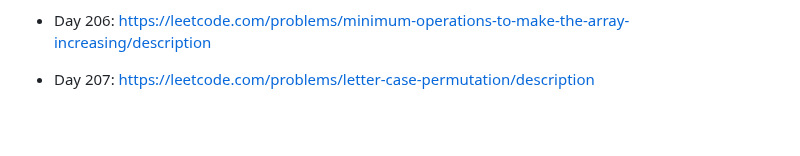
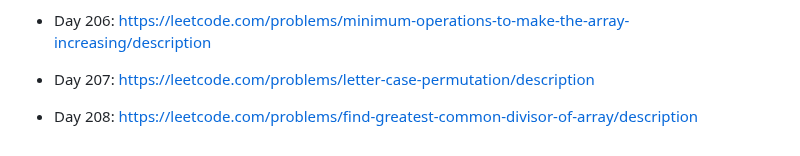
Before and after one commit to unlimitedband/daily-lc, a Markdown page: README.md, the part around the change. GitHub-like rendering; blank space fills up the shorter version.

Commit message:
Pick challenge day 208

```diff
--- a/README.md
+++ b/README.md
@@ -423,3 +423,5 @@ Mỗi ngày pick một challenge ngẫu nhiên từ leetcode.
 * Day 206: https://leetcode.com/problems/minimum-operations-to-make-the-array-increasing/description
 
 * Day 207: https://leetcode.com/problems/letter-case-permutation/description
+
+* Day 208: https://leetcode.com/problems/find-greatest-common-divisor-of-array/description
```
